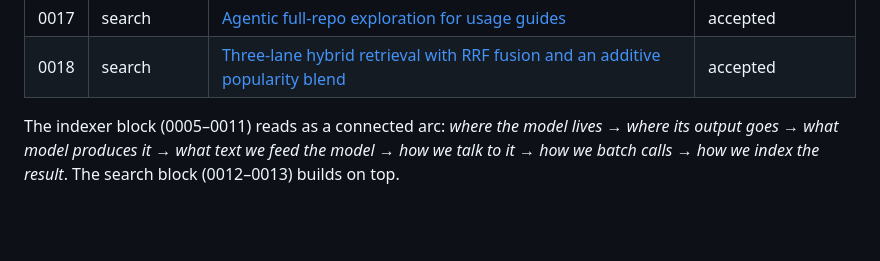
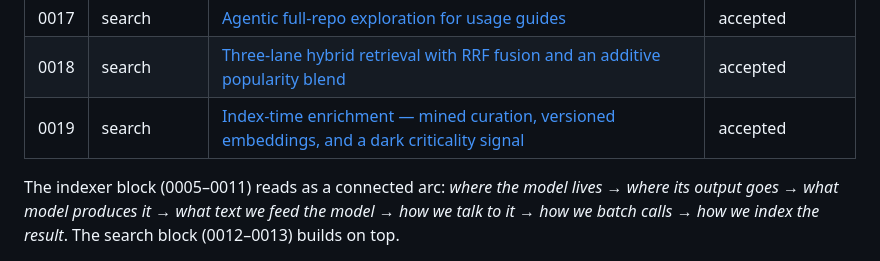
Before and after one commit to feynma1h/gitsearch, a Markdown page: docs/decisions/README.md, the part around the change. Drawn GitHub-style; blank space fills up the shorter version.

```diff
--- a/docs/decisions/README.md
+++ b/docs/decisions/README.md
@@ -58,6 +58,7 @@ between an ADR and a commit message.
 | 0016 | search    | [LLM-generated repository usage guides](0016-llm-usage-guide.md) | accepted |
 | 0017 | search    | [Agentic full-repo exploration for usage guides](0017-agentic-guide-generation.md) | accepted |
 | 0018 | search    | [Three-lane hybrid retrieval with RRF fusion and an additive popularity blend](0018-three-lane-hybrid-retrieval.md) | accepted |
+| 0019 | search    | [Index-time enrichment — mined curation, versioned embeddings, and a dark criticality signal](0019-index-time-enrichment.md) | accepted |
 
 The indexer block (0005–0011) reads as a connected arc: *where the
 model lives* → *where its output goes* → *what model produces it* →
```
Also changed, not shown: docs/decisions/0019-index-time-enrichment.md (added, +250 -0 lines), search/README.md (+26 -12 lines).
